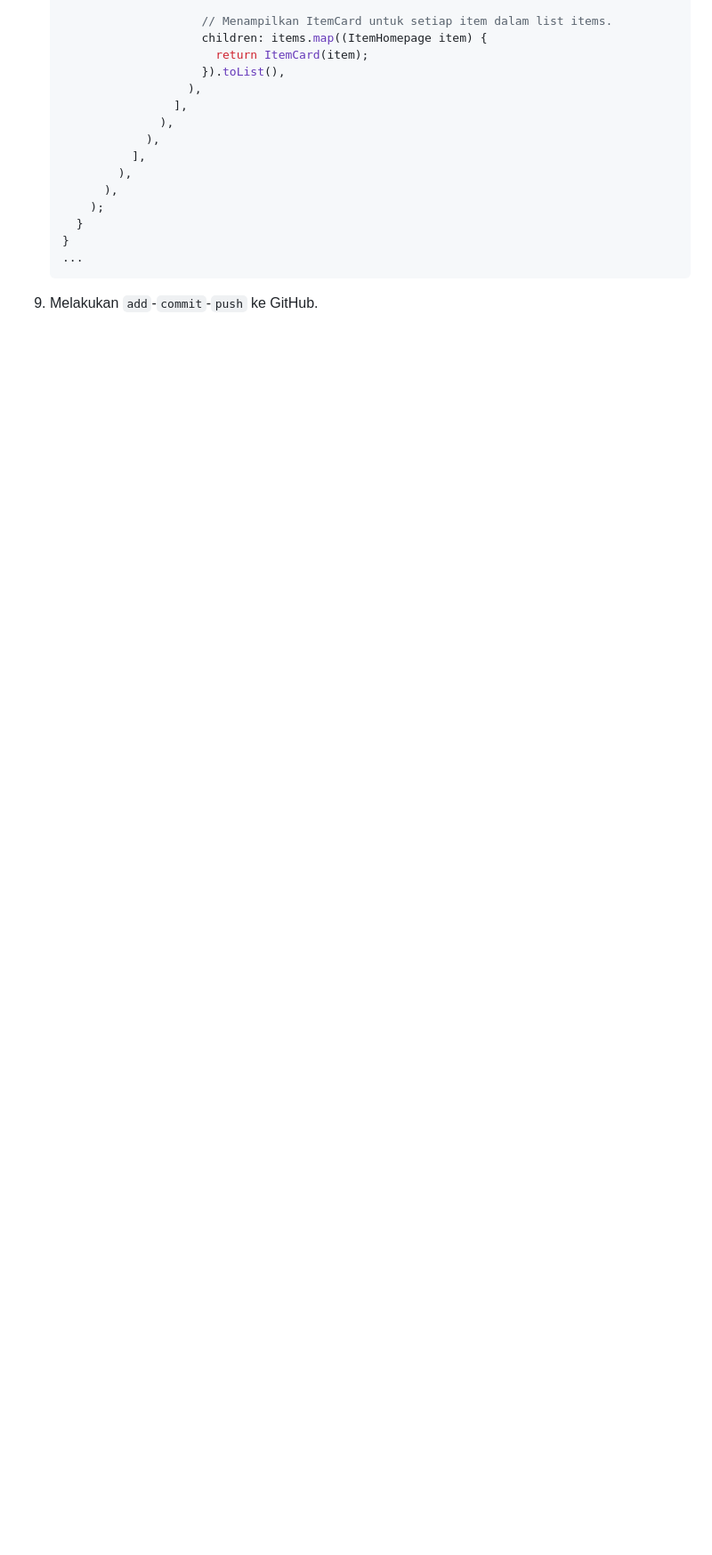
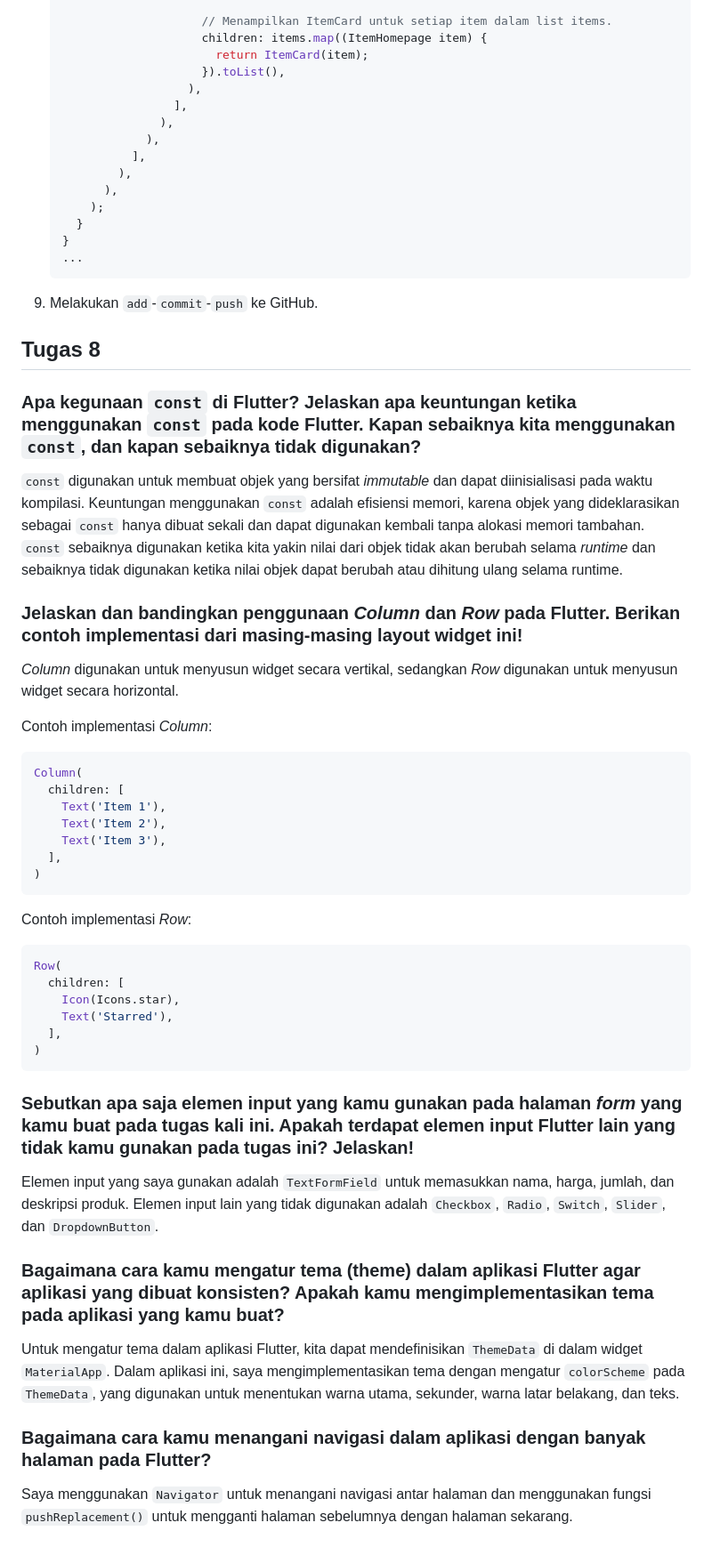
Before and after one commit to Anders35/shield-mobile, a Markdown page: README.md, the part around the change. Shown at 89% size. GitHub-like rendering; blank space fills up the shorter version.

````diff
--- a/README.md
+++ b/README.md
@@ -304,3 +304,46 @@ Fungsi `setState()` digunakan untuk mengubah state dari _stateful widget_. Varia
     ...
     ```
 9. Melakukan `add`-`commit`-`push` ke GitHub.
+
+## Tugas 8
+
+### Apa kegunaan `const` di Flutter? Jelaskan apa keuntungan ketika menggunakan `const` pada kode Flutter. Kapan sebaiknya kita menggunakan `const`, dan kapan sebaiknya tidak digunakan?
+
+`const` digunakan untuk membuat objek yang bersifat _immutable_ dan dapat diinisialisasi pada waktu kompilasi. Keuntungan menggunakan `const` adalah efisiensi memori, karena objek yang dideklarasikan sebagai `const` hanya dibuat sekali dan dapat digunakan kembali tanpa alokasi memori tambahan. `const` sebaiknya digunakan ketika kita yakin nilai dari objek tidak akan berubah selama _runtime_ dan sebaiknya tidak digunakan ketika nilai objek dapat berubah atau dihitung ulang selama runtime.
+
+### Jelaskan dan bandingkan penggunaan _Column_ dan _Row_ pada Flutter. Berikan contoh implementasi dari masing-masing layout widget ini!
+
+_Column_ digunakan untuk menyusun widget secara vertikal, sedangkan _Row_ digunakan untuk menyusun widget secara horizontal.
+
+Contoh implementasi _Column_:
+```dart
+Column(
+  children: [
+    Text('Item 1'),
+    Text('Item 2'),
+    Text('Item 3'),
+  ],
+)
+```
+
+Contoh implementasi _Row_:
+```dart
+Row(
+  children: [
+    Icon(Icons.star),
+    Text('Starred'),
+  ],
+)
+```
+
+### Sebutkan apa saja elemen input yang kamu gunakan pada halaman _form_ yang kamu buat pada tugas kali ini. Apakah terdapat elemen input Flutter lain yang tidak kamu gunakan pada tugas ini? Jelaskan!
+
+Elemen input yang saya gunakan adalah `TextFormField` untuk memasukkan nama, harga, jumlah, dan deskripsi produk. Elemen input lain yang tidak digunakan adalah `Checkbox`, `Radio`, `Switch`, `Slider`, dan `DropdownButton`.
+
+### Bagaimana cara kamu mengatur tema (theme) dalam aplikasi Flutter agar aplikasi yang dibuat konsisten? Apakah kamu mengimplementasikan tema pada aplikasi yang kamu buat?
+
+Untuk mengatur tema dalam aplikasi Flutter, kita dapat mendefinisikan `ThemeData` di dalam widget `MaterialApp`. Dalam aplikasi ini, saya mengimplementasikan tema dengan mengatur `colorScheme` pada `ThemeData`, yang digunakan untuk menentukan warna utama, sekunder, warna latar belakang, dan teks.
+
+### Bagaimana cara kamu menangani navigasi dalam aplikasi dengan banyak halaman pada Flutter?
+
+Saya menggunakan `Navigator` untuk menangani navigasi antar halaman dan menggunakan fungsi `pushReplacement()` untuk mengganti halaman sebelumnya dengan halaman sekarang.
````
